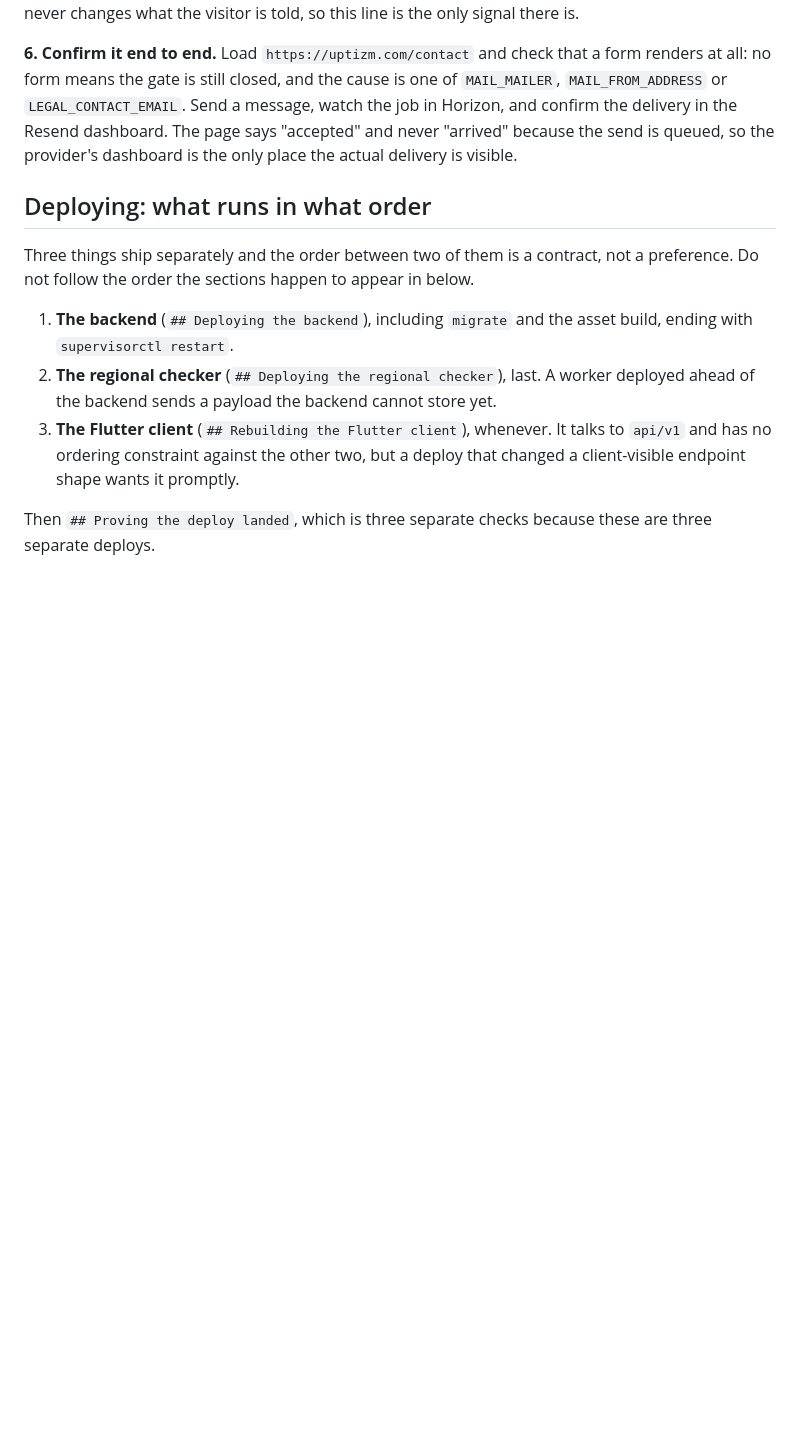
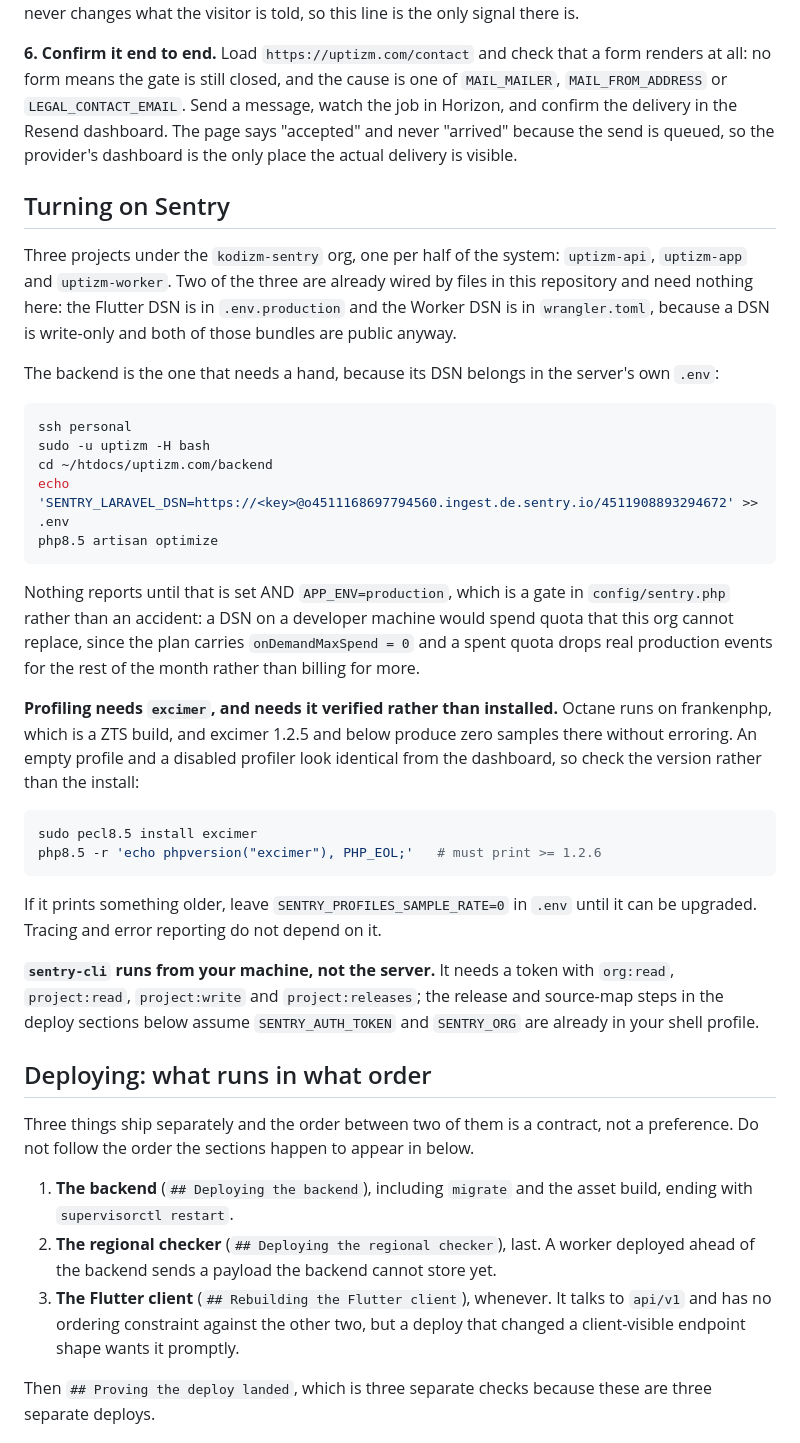
Before and after one commit to anilcancakir/uptizm, a Markdown page: deploy/README.md, the part around one of its changes. Rendered like a GitHub page; blank space fills up the shorter version.

````diff
--- a/deploy/README.md
+++ b/deploy/README.md
@@ -265,6 +265,49 @@ dashboard. The page says "accepted" and never "arrived" because the send is
 queued, so the provider's dashboard is the only place the actual delivery is
 visible.
 
+## Turning on Sentry
+
+Three projects under the `kodizm-sentry` org, one per half of the system:
+`uptizm-api`, `uptizm-app` and `uptizm-worker`. Two of the three are already wired
+by files in this repository and need nothing here: the Flutter DSN is in
+`.env.production` and the Worker DSN is in `wrangler.toml`, because a DSN is
+write-only and both of those bundles are public anyway.
+
+The backend is the one that needs a hand, because its DSN belongs in the server's
+own `.env`:
+
+```bash
+ssh personal
+sudo -u uptizm -H bash
+cd ~/htdocs/uptizm.com/backend
+echo 'SENTRY_LARAVEL_DSN=https://<key>@o4511168697794560.ingest.de.sentry.io/4511908893294672' >> .env
+php8.5 artisan optimize
+```
+
+Nothing reports until that is set AND `APP_ENV=production`, which is a gate in
+`config/sentry.php` rather than an accident: a DSN on a developer machine would
+spend quota that this org cannot replace, since the plan carries
+`onDemandMaxSpend = 0` and a spent quota drops real production events for the rest
+of the month rather than billing for more.
+
+**Profiling needs `excimer`, and needs it verified rather than installed.** Octane
+runs on frankenphp, which is a ZTS build, and excimer 1.2.5 and below produce zero
+samples there without erroring. An empty profile and a disabled profiler look
+identical from the dashboard, so check the version rather than the install:
+
+```bash
+sudo pecl8.5 install excimer
+php8.5 -r 'echo phpversion("excimer"), PHP_EOL;'   # must print >= 1.2.6
+```
+
+If it prints something older, leave `SENTRY_PROFILES_SAMPLE_RATE=0` in `.env` until
+it can be upgraded. Tracing and error reporting do not depend on it.
+
+**`sentry-cli` runs from your machine, not the server.** It needs a token with
+`org:read`, `project:read`, `project:write` and `project:releases`; the release and
+source-map steps in the deploy sections below assume `SENTRY_AUTH_TOKEN` and
+`SENTRY_ORG` are already in your shell profile.
+
 ## Deploying: what runs in what order
 
 Three things ship separately and the order between two of them is a contract, not a
````
Also changed, not shown: other parts of deploy/README.md (+57 -2 lines).
